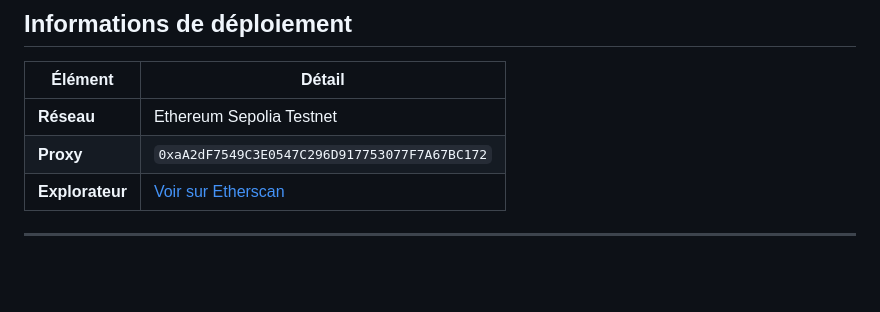
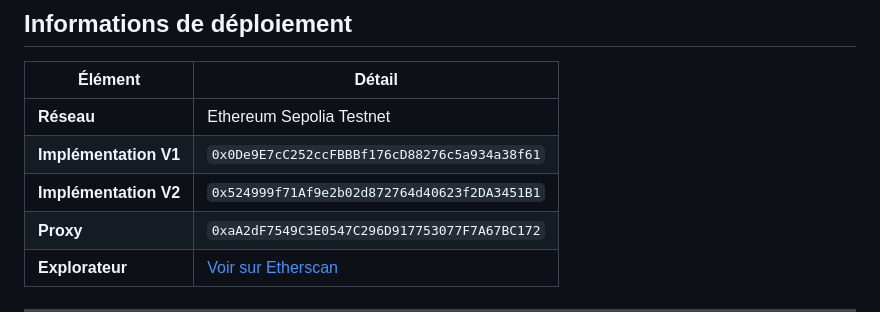
Before and after one commit to Yaassinee/ProjectDapps, a Markdown page: README.md, the part around the change. Rendered like a GitHub page; blank space fills up the shorter version.

Commit message:
Add implementation addresses for V1 and V2

```diff
--- a/README.md
+++ b/README.md
@@ -177,6 +177,8 @@ npx http-server frontend -p 3000
 | Élément | Détail |
 |---|---|
 | **Réseau** | Ethereum Sepolia Testnet |
+| **Implémentation V1** | `0x0De9E7cC252ccFBBBf176cD88276c5a934a38f61` |
+| **Implémentation V2** | `0x524999f71Af9e2b02d872764d40623f2DA3451B1` |
 | **Proxy** | `0xaA2dF7549C3E0547C296D917753077F7A67BC172` |
 | **Explorateur** | [Voir sur Etherscan](https://sepolia.etherscan.io/address/0xaA2dF7549C3E0547C296D917753077F7A67BC172) |
 
```
